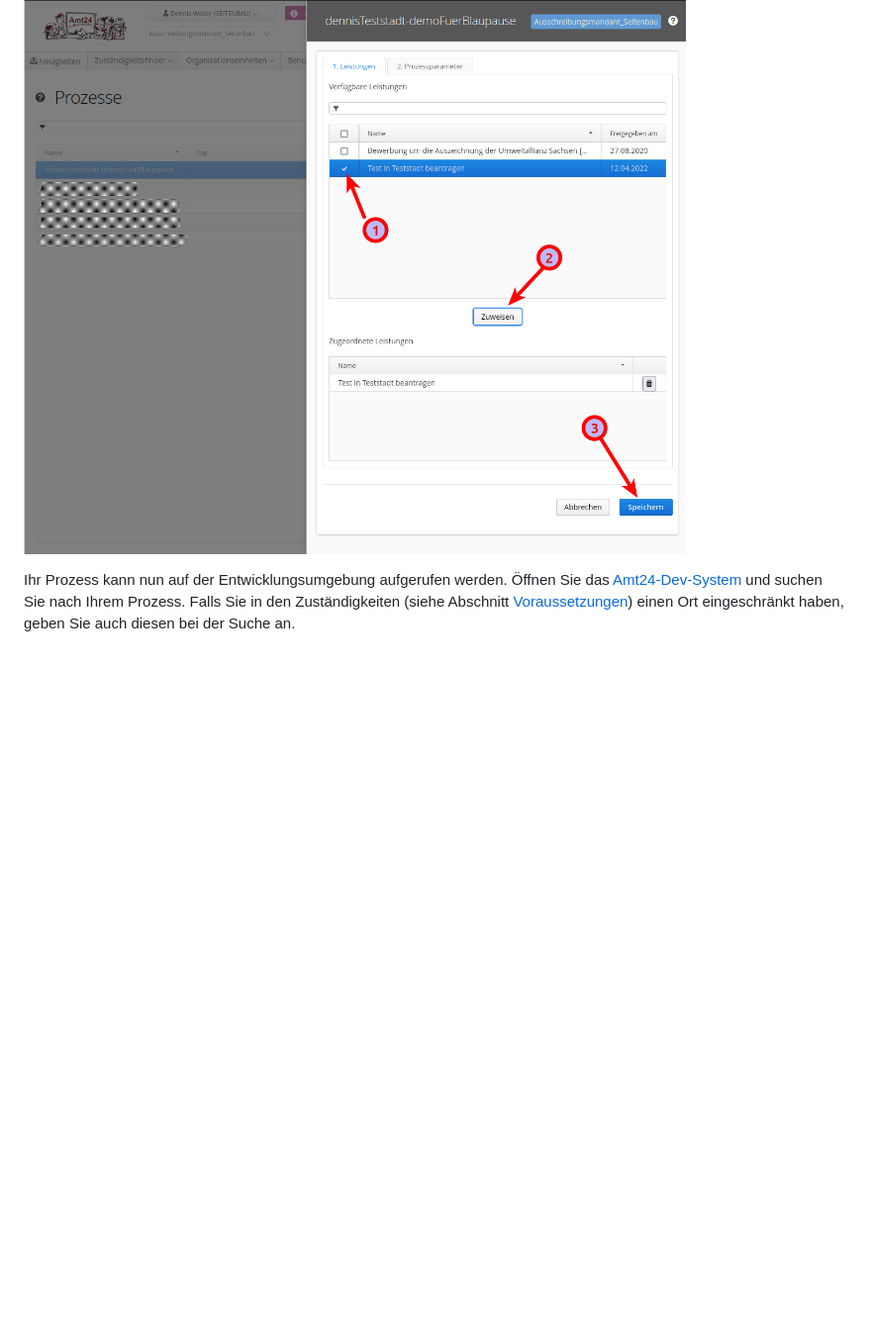
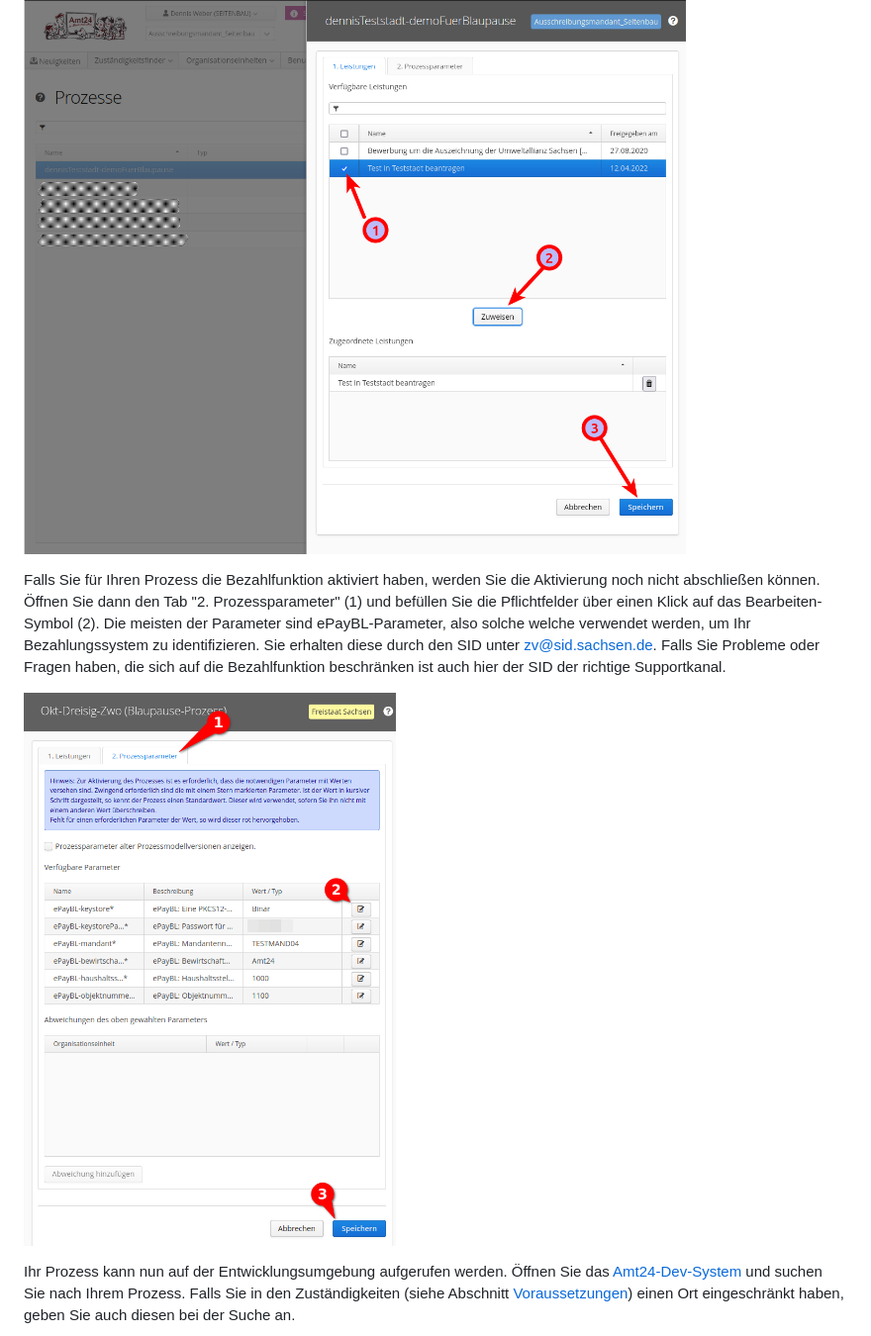
Before and after one commit to Seitenbau/Amt24-Blaupauseprozess, a Markdown page: README.md, the part around the change. Shown at 99% size. GitHub-like rendering; pictures changed too: prozessparameter-bei-payment.png (added); blank space fills up the shorter version.

Commit message:
Add section about activating a process with enabled payment

```diff
--- a/README.md
+++ b/README.md
@@ -136,6 +136,14 @@ Aktivieren und verbinden Sie Ihren Prozess mit der erstellten Leistung:
 
 ![image-20220412144130090](markdown-assets/prozess-aktivieren-step-2.png)
 
+Falls Sie für Ihren Prozess die Bezahlfunktion aktiviert haben, werden Sie die Aktivierung noch nicht abschließen
+können. Öffnen Sie dann den Tab "2. Prozessparameter" (1) und befüllen Sie die Pflichtfelder über einen Klick auf das
+Bearbeiten-Symbol (2). Die meisten der Parameter sind ePayBL-Parameter, also solche welche verwendet werden, um Ihr
+Bezahlungssystem zu identifizieren. Sie erhalten diese durch den SID unter zv@sid.sachsen.de. Falls Sie Probleme oder
+Fragen haben, die sich auf die Bezahlfunktion beschränken ist auch hier der SID der richtige Supportkanal.
+
+![img.png](prozessparameter-bei-payment.png)
+
 Ihr Prozess kann nun auf der Entwicklungsumgebung aufgerufen werden. Öffnen Sie
 das [Amt24-Dev-System](https://amt24dev.sachsen.de) und suchen Sie nach Ihrem Prozess. Falls Sie in den
 Zuständigkeiten (siehe Abschnitt [Voraussetzungen](#voraussetzungen)) einen Ort eingeschränkt haben, geben Sie auch
```
